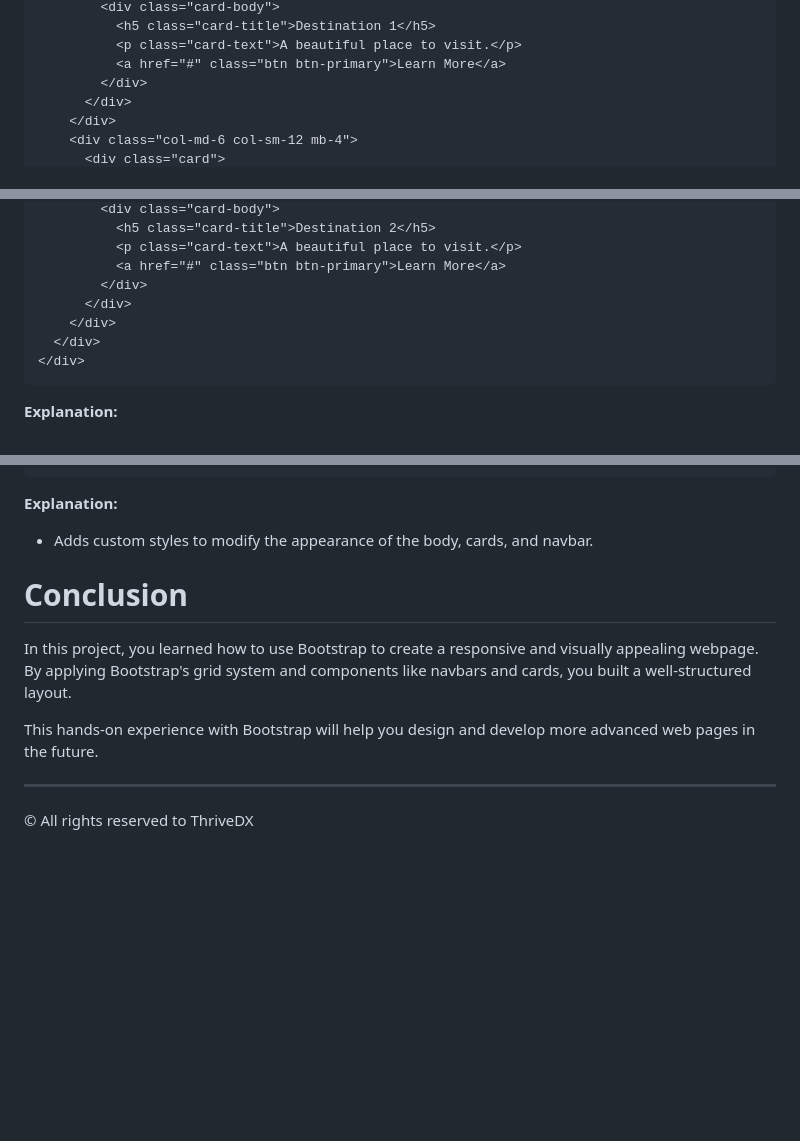
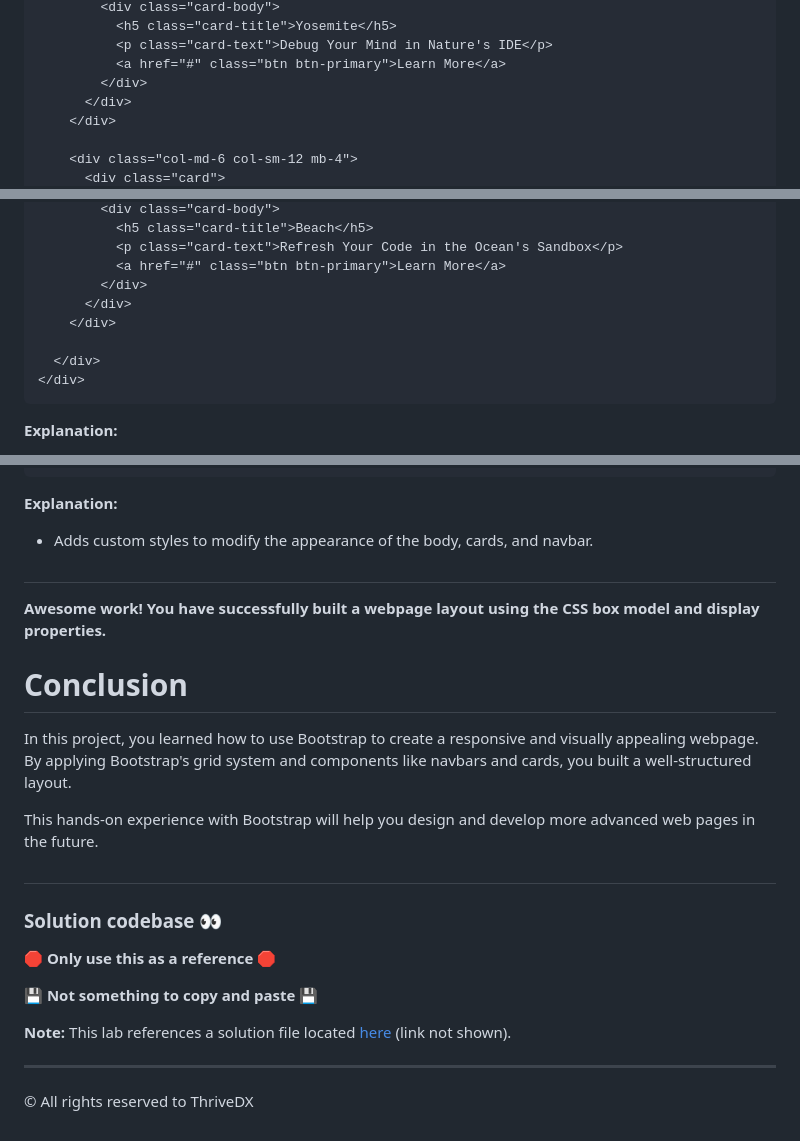
Before and after one commit to HackerUSA-CE/aisd-wde-08-bootstrap-grid, a Markdown page: README.md, 3 parts joined by grey strips. Drawn GitHub-style; blank space fills up the shorter version.

````diff
--- a/README.md
+++ b/README.md
@@ -196,9 +191,10 @@ Now let's explore how we can adjust the number of columns each card spans. You c
         <div class="card-body">
-          <h5 class="card-title">Destination 1</h5>
-          <p class="card-text">A beautiful place to visit.</p>
+          <h5 class="card-title">Yosemite</h5>
+          <p class="card-text">Debug Your Mind in Nature's IDE</p>
           <a href="#" class="btn btn-primary">Learn More</a>
         </div>
       </div>
     </div>
+
     <div class="col-md-6 col-sm-12 mb-4">
       <div class="card">
@@ -206,10 +202,11 @@ Now let's explore how we can adjust the number of columns each card spans. You c
         <div class="card-body">
-          <h5 class="card-title">Destination 2</h5>
-          <p class="card-text">A beautiful place to visit.</p>
+          <h5 class="card-title">Beach</h5>
+          <p class="card-text">Refresh Your Code in the Ocean's Sandbox</p>
           <a href="#" class="btn btn-primary">Learn More</a>
         </div>
       </div>
     </div>
+
   </div>
 </div>
 ```
@@ -303,12 +305,26 @@ body {
 
 - Adds custom styles to modify the appearance of the body, cards, and navbar.
 
+##
+
+**Awesome work! You have successfully built a webpage layout using the CSS box model and display properties.**
+
 # Conclusion
 
 In this project, you learned how to use Bootstrap to create a responsive and visually appealing webpage. By applying Bootstrap's grid system and components like navbars and cards, you built a well-structured layout.
 
 This hands-on experience with Bootstrap will help you design and develop more advanced web pages in the future.
 
+##
+
+### Solution codebase 👀
+🛑 **Only use this as a reference** 🛑
+
+💾 **Not something to copy and paste** 💾
+
+**Note:**  This lab references a solution file located [here](https://github.com/HackerUSA-CE/aisd-wde-4-the-box-model/tree/solution) (link not shown).
+
+
 ---
 
 © All rights reserved to ThriveDX
````
Also changed, not shown: other parts of README.md (+75 -75 lines), assets/destination1.jpg (added), assets/destination2.jpg (added), assets/destination4.jpg (added), 4 other files.
